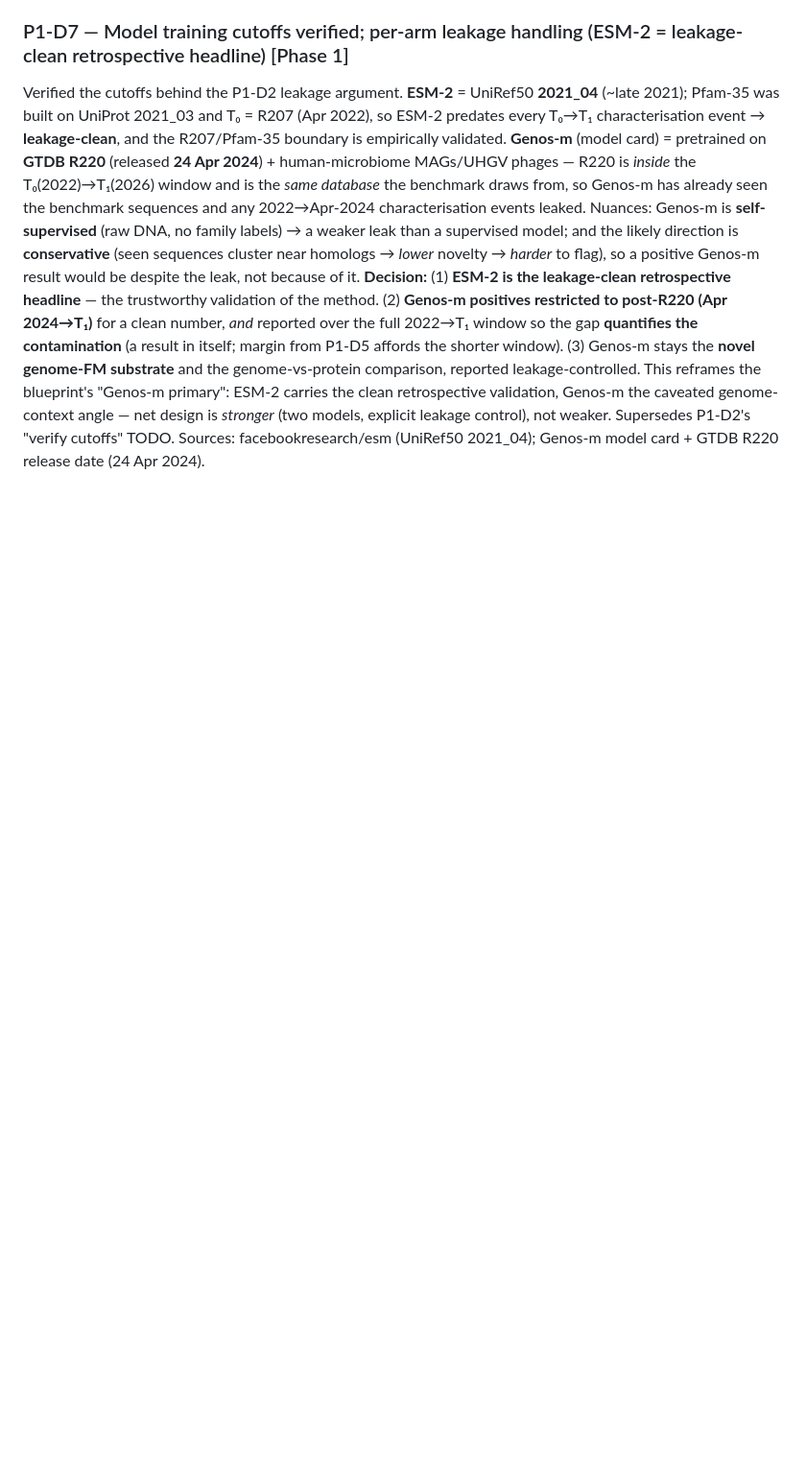
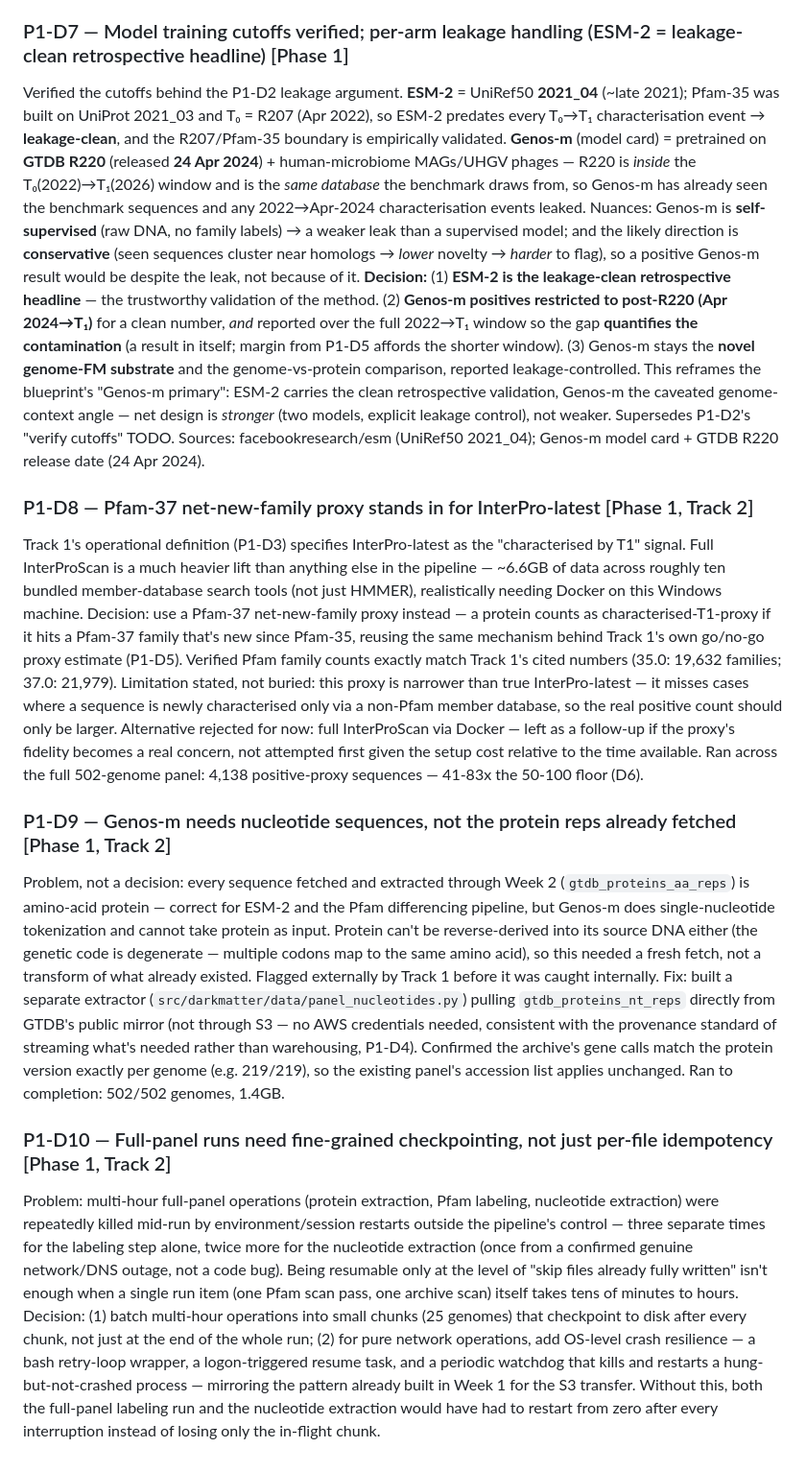
Before and after one commit to Ganglet/Obscuron, a Markdown page: docs/problems_and_decisions.md, the part around the change. Shown at 96% size. Drawn GitHub-style; blank space fills up the shorter version.

Commit message:
restore decisions dropped in last merge, renumbered after track 1's

```diff
--- a/docs/problems_and_decisions.md
+++ b/docs/problems_and_decisions.md
@@ -77,3 +77,12 @@ The full R207 rep set (~10⁸ proteins) cannot be embedded locally and warehousi
 ### P1-D7 — Model training cutoffs verified; per-arm leakage handling (ESM-2 = leakage-clean retrospective headline) [Phase 1]
 Verified the cutoffs behind the P1-D2 leakage argument. **ESM-2** = UniRef50 **2021_04** (~late 2021); Pfam-35 was built on UniProt 2021_03 and T₀ = R207 (Apr 2022), so ESM-2 predates every T₀→T₁ characterisation event → **leakage-clean**, and the R207/Pfam-35 boundary is empirically validated. **Genos-m** (model card) = pretrained on **GTDB R220** (released **24 Apr 2024**) + human-microbiome MAGs/UHGV phages — R220 is *inside* the T₀(2022)→T₁(2026) window and is the *same database* the benchmark draws from, so Genos-m has already seen the benchmark sequences and any 2022→Apr-2024 characterisation events leaked. Nuances: Genos-m is **self-supervised** (raw DNA, no family labels) → a weaker leak than a supervised model; and the likely direction is **conservative** (seen sequences cluster near homologs → *lower* novelty → *harder* to flag), so a positive Genos-m result would be despite the leak, not because of it.
 **Decision:** (1) **ESM-2 is the leakage-clean retrospective headline** — the trustworthy validation of the method. (2) **Genos-m positives restricted to post-R220 (Apr 2024→T₁)** for a clean number, *and* reported over the full 2022→T₁ window so the gap **quantifies the contamination** (a result in itself; margin from P1-D5 affords the shorter window). (3) Genos-m stays the **novel genome-FM substrate** and the genome-vs-protein comparison, reported leakage-controlled. This reframes the blueprint's "Genos-m primary": ESM-2 carries the clean retrospective validation, Genos-m the caveated genome-context angle — net design is *stronger* (two models, explicit leakage control), not weaker. Supersedes P1-D2's "verify cutoffs" TODO. Sources: facebookresearch/esm (UniRef50 2021_04); Genos-m model card + GTDB R220 release date (24 Apr 2024).
+
+### P1-D8 — Pfam-37 net-new-family proxy stands in for InterPro-latest [Phase 1, Track 2]
+Track 1's operational definition (P1-D3) specifies InterPro-latest as the "characterised by T1" signal. Full InterProScan is a much heavier lift than anything else in the pipeline — ~6.6GB of data across roughly ten bundled member-database search tools (not just HMMER), realistically needing Docker on this Windows machine. Decision: use a Pfam-37 net-new-family proxy instead — a protein counts as characterised-T1-proxy if it hits a Pfam-37 family that's new since Pfam-35, reusing the same mechanism behind Track 1's own go/no-go proxy estimate (P1-D5). Verified Pfam family counts exactly match Track 1's cited numbers (35.0: 19,632 families; 37.0: 21,979). Limitation stated, not buried: this proxy is narrower than true InterPro-latest — it misses cases where a sequence is newly characterised only via a non-Pfam member database, so the real positive count should only be larger. Alternative rejected for now: full InterProScan via Docker — left as a follow-up if the proxy's fidelity becomes a real concern, not attempted first given the setup cost relative to the time available. Ran across the full 502-genome panel: 4,138 positive-proxy sequences — 41-83x the 50-100 floor (D6).
+
+### P1-D9 — Genos-m needs nucleotide sequences, not the protein reps already fetched [Phase 1, Track 2]
+Problem, not a decision: every sequence fetched and extracted through Week 2 (`gtdb_proteins_aa_reps`) is amino-acid protein — correct for ESM-2 and the Pfam differencing pipeline, but Genos-m does single-nucleotide tokenization and cannot take protein as input. Protein can't be reverse-derived into its source DNA either (the genetic code is degenerate — multiple codons map to the same amino acid), so this needed a fresh fetch, not a transform of what already existed. Flagged externally by Track 1 before it was caught internally. Fix: built a separate extractor (`src/darkmatter/data/panel_nucleotides.py`) pulling `gtdb_proteins_nt_reps` directly from GTDB's public mirror (not through S3 — no AWS credentials needed, consistent with the provenance standard of streaming what's needed rather than warehousing, P1-D4). Confirmed the archive's gene calls match the protein version exactly per genome (e.g. 219/219), so the existing panel's accession list applies unchanged. Ran to completion: 502/502 genomes, 1.4GB.
+
+### P1-D10 — Full-panel runs need fine-grained checkpointing, not just per-file idempotency [Phase 1, Track 2]
+Problem: multi-hour full-panel operations (protein extraction, Pfam labeling, nucleotide extraction) were repeatedly killed mid-run by environment/session restarts outside the pipeline's control — three separate times for the labeling step alone, twice more for the nucleotide extraction (once from a confirmed genuine network/DNS outage, not a code bug). Being resumable only at the level of "skip files already fully written" isn't enough when a single run item (one Pfam scan pass, one archive scan) itself takes tens of minutes to hours. Decision: (1) batch multi-hour operations into small chunks (25 genomes) that checkpoint to disk after every chunk, not just at the end of the whole run; (2) for pure network operations, add OS-level crash resilience — a bash retry-loop wrapper, a logon-triggered resume task, and a periodic watchdog that kills and restarts a hung-but-not-crashed process — mirroring the pattern already built in Week 1 for the S3 transfer. Without this, both the full-panel labeling run and the nucleotide extraction would have had to restart from zero after every interruption instead of losing only the in-flight chunk.
```
